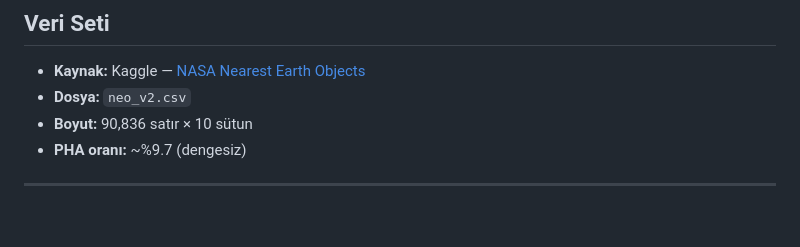
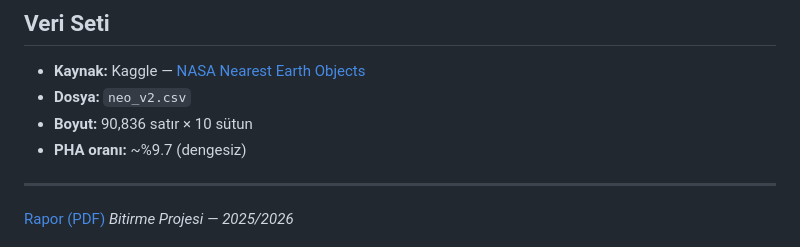
Before and after one commit to contactdilarayilmaz/asteroid-classification, a Markdown page: README.md, the part around the change. Drawn GitHub-style; blank space fills up the shorter version.

Commit message:
Add link to PDF report in README

```diff
--- a/README.md
+++ b/README.md
@@ -219,4 +219,5 @@ Notebook'ları sırayla çalıştırın — her biri bir öncekinin çıktısın
 - **PHA oranı:** ~%9.7 (dengesiz)
 
 ---
+[Rapor (PDF)](docs/rapor.pdf)
 *Bitirme Projesi — 2025/2026*
```
